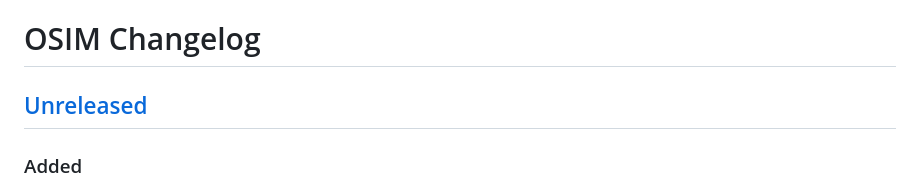
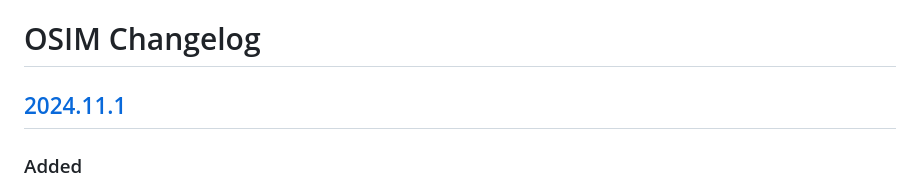
Before and after one commit to RedHatProductSecurity/osim, a Markdown page: CHANGELOG.md, the part around one of its changes. Drawn GitHub-style.

```diff
--- a/CHANGELOG.md
+++ b/CHANGELOG.md
@@ -1,6 +1,6 @@
 # OSIM Changelog
 
-## [Unreleased]
+## [2024.11.1]
 ### Added
 * Support multiple user saved searches (`OSIDB-3554`)
 * Allow editing/removing/adding saved user searches (`OSIDB-3555`)
```
Also changed, not shown: other parts of CHANGELOG.md (+2 -1 lines).
